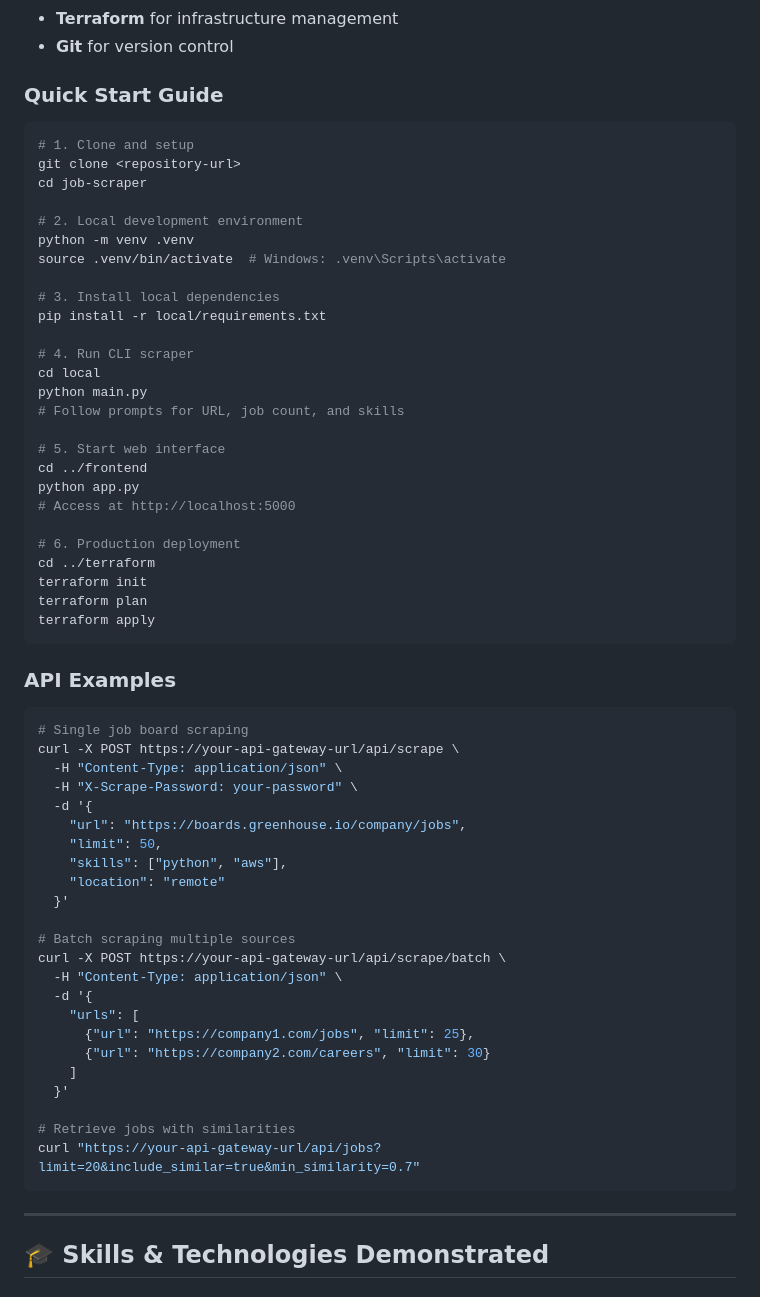
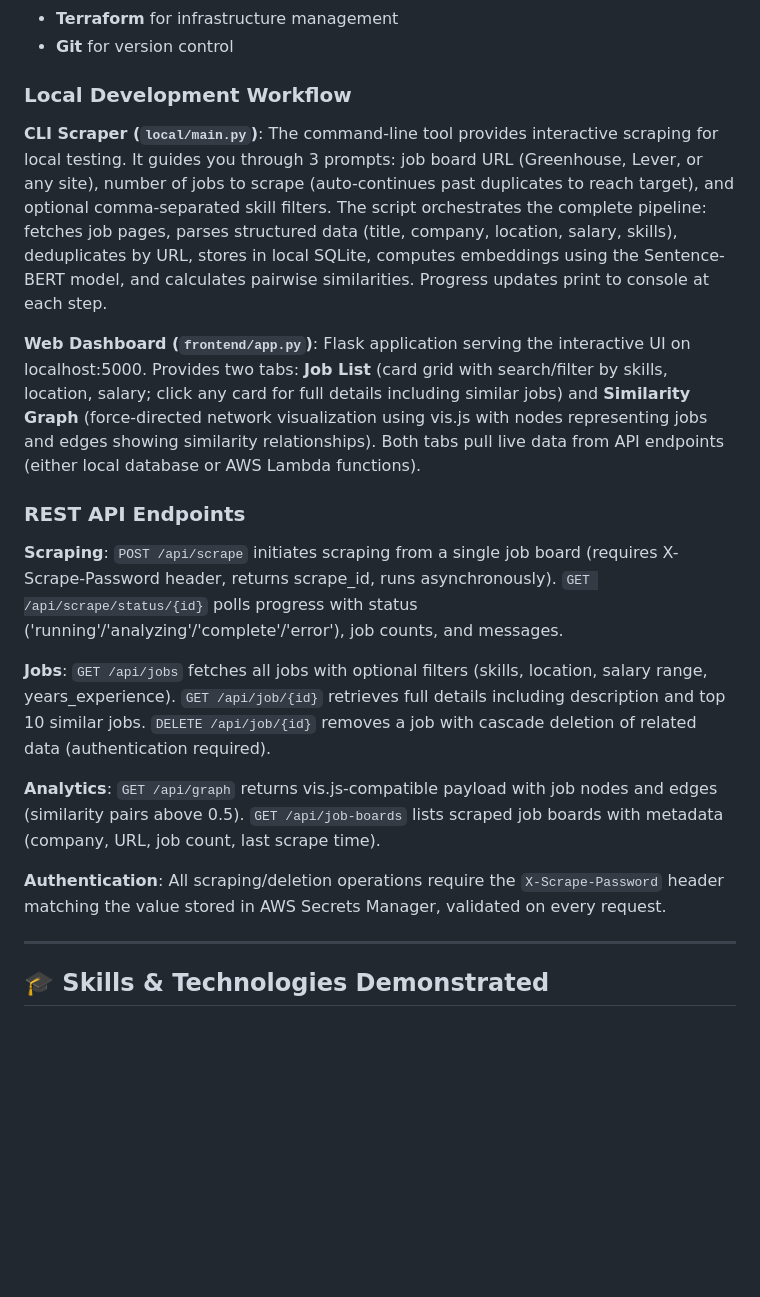
Before and after one commit to jorosenberg/joblink, a Markdown page: README.md, the part around one of its changes. Drawn GitHub-style; blank space fills up the shorter version.

````diff
--- a/README.md
+++ b/README.md
@@ -387,64 +269,23 @@ jobs:
 - **Terraform** for infrastructure management
 - **Git** for version control
 
-### Quick Start Guide
+### Local Development Workflow
 
-```bash
-# 1. Clone and setup
-git clone <repository-url>
-cd job-scraper
+**CLI Scraper (`local/main.py`)**:
+The command-line tool provides interactive scraping for local testing. It guides you through 3 prompts: job board URL (Greenhouse, Lever, or any site), number of jobs to scrape (auto-continues past duplicates to reach target), and optional comma-separated skill filters. The script orchestrates the complete pipeline: fetches job pages, parses structured data (title, company, location, salary, skills), deduplicates by URL, stores in local SQLite, computes embeddings using the Sentence-BERT model, and calculates pairwise similarities. Progress updates print to console at each step.
 
-# 2. Local development environment
-python -m venv .venv
-source .venv/bin/activate  # Windows: .venv\Scripts\activate
+**Web Dashboard (`frontend/app.py`)**:
+Flask application serving the interactive UI on localhost:5000. Provides two tabs: **Job List** (card grid with search/filter by skills, location, salary; click any card for full details including similar jobs) and **Similarity Graph** (force-directed network visualization using vis.js with nodes representing jobs and edges showing similarity relationships). Both tabs pull live data from API endpoints (either local database or AWS Lambda functions).
 
-# 3. Install local dependencies
-pip install -r local/requirements.txt
+### REST API Endpoints
 
-# 4. Run CLI scraper
-cd local
-python main.py
-# Follow prompts for URL, job count, and skills
+**Scraping**: `POST /api/scrape` initiates scraping from a single job board (requires X-Scrape-Password header, returns scrape_id, runs asynchronously). `GET /api/scrape/status/{id}` polls progress with status ('running'/'analyzing'/'complete'/'error'), job counts, and messages.
 
-# 5. Start web interface
-cd ../frontend
-python app.py
-# Access at http://localhost:5000
+**Jobs**: `GET /api/jobs` fetches all jobs with optional filters (skills, location, salary range, years_experience). `GET /api/job/{id}` retrieves full details including description and top 10 similar jobs. `DELETE /api/job/{id}` removes a job with cascade deletion of related data (authentication required).
 
-# 6. Production deployment
-cd ../terraform
-terraform init
-terraform plan
-terraform apply
-```
+**Analytics**: `GET /api/graph` returns vis.js-compatible payload with job nodes and edges (similarity pairs above 0.5). `GET /api/job-boards` lists scraped job boards with metadata (company, URL, job count, last scrape time).
 
-### API Examples
-
-```bash
-# Single job board scraping
-curl -X POST https://your-api-gateway-url/api/scrape \
-  -H "Content-Type: application/json" \
-  -H "X-Scrape-Password: your-password" \
-  -d '{
-    "url": "https://boards.greenhouse.io/company/jobs",
-    "limit": 50,
-    "skills": ["python", "aws"],
-    "location": "remote"
-  }'
-
-# Batch scraping multiple sources
-curl -X POST https://your-api-gateway-url/api/scrape/batch \
-  -H "Content-Type: application/json" \
-  -d '{
-    "urls": [
-      {"url": "https://company1.com/jobs", "limit": 25},
-      {"url": "https://company2.com/careers", "limit": 30}
-    ]
-  }'
-
-# Retrieve jobs with similarities
-curl "https://your-api-gateway-url/api/jobs?limit=20&include_similar=true&min_similarity=0.7"
-```
+**Authentication**: All scraping/deletion operations require the `X-Scrape-Password` header matching the value stored in AWS Secrets Manager, validated on every request.
 
 ---
 
````
Also changed, not shown: other parts of README.md (+63 -189 lines).
